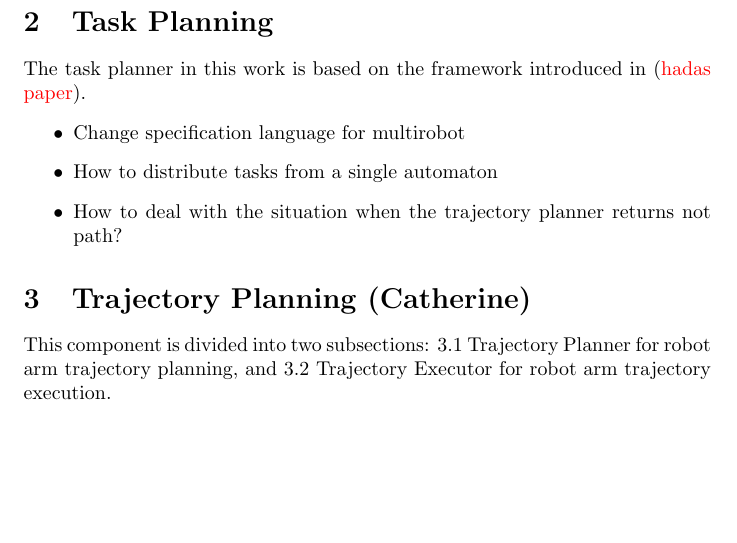
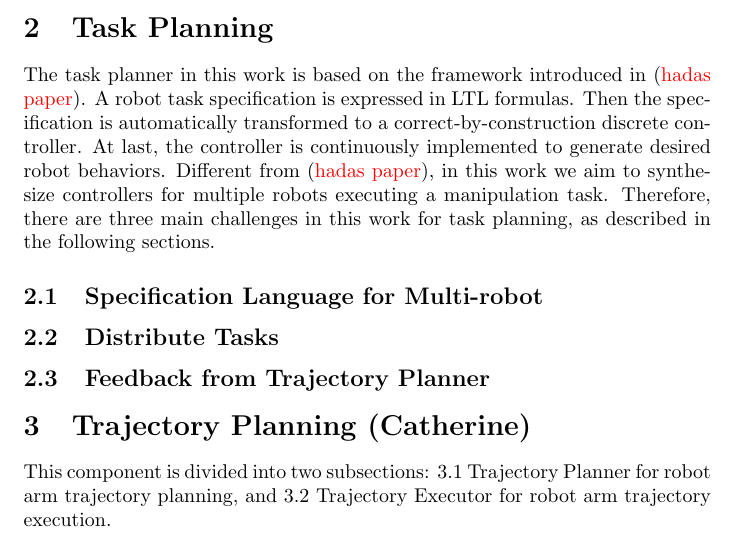
Before and after one commit to jimjing/MAndM, a LaTeX document (proposal/proposal.tex, which reads proposal/highlevel.tex): part of page 2 of 4, cut so that both start at the same text, the shorter picture padded with empty space. Compiled offline with pdfLaTeX.

Commit message:
Added some text in task planning

```diff
--- a/proposal/highlevel.tex
+++ b/proposal/highlevel.tex
@@ -1,7 +1,15 @@
 \section{Task Planning}
 The task planner in this work is based on the framework introduced in (\TODO{hadas paper}).
-\begin{itemize}
-\item Change specification language for multirobot
-\item How to distribute tasks from a single automaton
-\item How to deal with the situation when the trajectory planner returns not path?
-\end{itemize}
+A robot task specification is expressed in LTL formulas.
+Then the specification is automatically transformed to a correct-by-construction discrete controller.
+At last, the controller is continuously implemented to generate desired robot behaviors.
+Different from (\TODO{hadas paper}), in this work we aim to synthesize controllers for multiple robots executing a manipulation task.
+Therefore, there are three main challenges in this work for task planning, as described in the following sections.
+
+\subsection{Specification Language for Multi-robot}
+
+
+
+\subsection{Distribute Tasks}
+
+\subsection{Feedback from Trajectory Planner}
```
